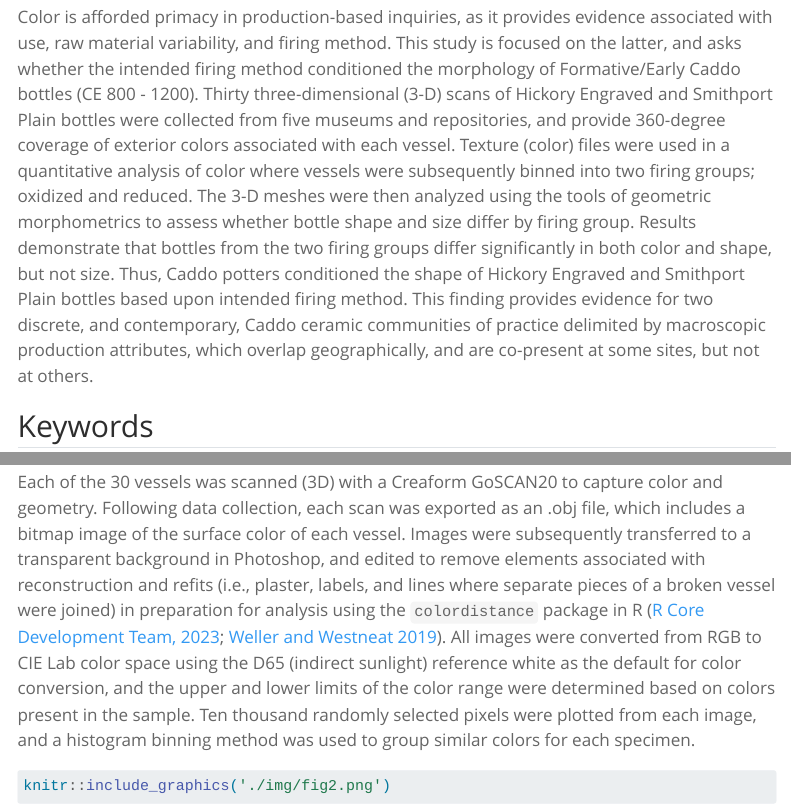
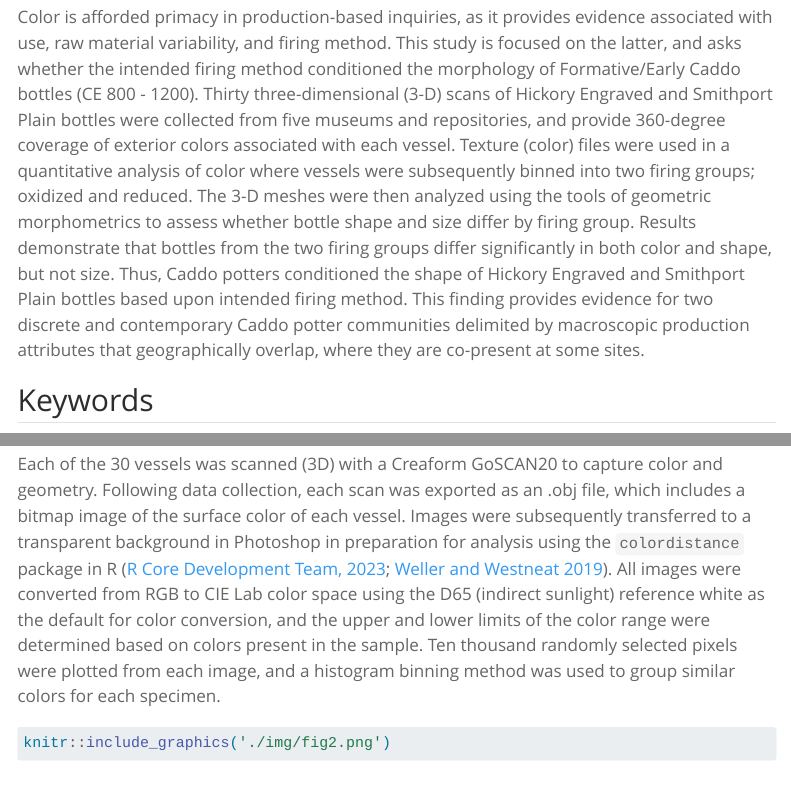
Before and after one commit to seldenlab/hfesp.1, a Quarto document (supp/index.qmd): the page in a window 1100 px wide, from 370 px down, and a second part further down, joined at a grey line. Rendered offline with R 4.5, knitr and Pandoc in place of Quarto, with nearby package versions; some code elsewhere in the file could not run offline; menus at the side of the page are left out; long lines of code are wrapped.

Commit message:
<edit index>

````diff
--- a/supp/index.qmd
+++ b/supp/index.qmd
@@ -18,7 +18,7 @@ license: "CC BY-NC"
 
 # Basis of inquiry
 
-Color is afforded primacy in production-based inquiries, as it provides evidence associated with use, raw material variability, and firing method. This study is focused on the latter, and asks whether the intended firing method conditioned the morphology of Formative/Early Caddo bottles (CE 800 - 1200). Thirty three-dimensional (3-D) scans of Hickory Engraved and Smithport Plain bottles were collected from five museums and repositories, and provide 360-degree coverage of exterior colors associated with each vessel. Texture (color) files were used in a quantitative analysis of color where vessels were subsequently binned into two firing groups; oxidized and reduced. The 3-D meshes were then analyzed using the tools of geometric morphometrics to assess whether bottle shape and size differ by firing group. Results demonstrate that bottles from the two firing groups differ significantly in both color and shape, but not size. Thus, Caddo potters conditioned the shape of Hickory Engraved and Smithport Plain bottles based upon intended firing method. This finding provides evidence for two discrete, and contemporary, Caddo ceramic communities of practice delimited by macroscopic production attributes, which overlap geographically, and are co-present at some sites, but not at others.
+Color is afforded primacy in production-based inquiries, as it provides evidence associated with use, raw material variability, and firing method. This study is focused on the latter, and asks whether the intended firing method conditioned the morphology of Formative/Early Caddo bottles (CE 800 - 1200). Thirty three-dimensional (3-D) scans of Hickory Engraved and Smithport Plain bottles were collected from five museums and repositories, and provide 360-degree coverage of exterior colors associated with each vessel. Texture (color) files were used in a quantitative analysis of color where vessels were subsequently binned into two firing groups; oxidized and reduced. The 3-D meshes were then analyzed using the tools of geometric morphometrics to assess whether bottle shape and size differ by firing group. Results demonstrate that bottles from the two firing groups differ significantly in both color and shape, but not size. Thus, Caddo potters conditioned the shape of Hickory Engraved and Smithport Plain bottles based upon intended firing method. This finding provides evidence for two discrete and contemporary Caddo potter communities delimited by macroscopic production attributes that geographically overlap, where they are co-present at some sites.
 
 ## Keywords
 
@@ -33,7 +33,7 @@ knitr::include_graphics('./img/fig1.png')
 
 ## Firing
 
-Each of the 30 vessels was scanned (3D) with a Creaform GoSCAN20 to capture color and geometry. Following data collection, each scan was exported as an .obj file, which includes a bitmap image of the surface color of each vessel. Images were subsequently transferred to a transparent background in Photoshop, and edited to remove elements associated with reconstruction and refits (i.e., plaster, labels, and lines where separate pieces of a broken vessel were joined) in preparation for analysis using the `colordistance` package in R [@R;@RN11200]. All images were converted from RGB to CIE Lab color space using the D65 (indirect sunlight) reference white as the default for color conversion, and the upper and lower limits of the color range were determined based on colors present in the sample. Ten thousand randomly selected pixels were plotted from each image, and a histogram binning method was used to group similar colors for each specimen.
+Each of the 30 vessels was scanned (3D) with a Creaform GoSCAN20 to capture color and geometry. Following data collection, each scan was exported as an .obj file, which includes a bitmap image of the surface color of each vessel. Images were subsequently transferred to a transparent background in Photoshop in preparation for analysis using the `colordistance` package in R [@R;@RN11200]. All images were converted from RGB to CIE Lab color space using the D65 (indirect sunlight) reference white as the default for color conversion, and the upper and lower limits of the color range were determined based on colors present in the sample. Ten thousand randomly selected pixels were plotted from each image, and a histogram binning method was used to group similar colors for each specimen.
 
 ```{r fig2, fig.cap="Color binning process for a single object; adapted from Weller and Westneat (2019:Figure 2). In a, image of a Smithport Plain bottle with a transparent background; b, 3D scatterplot of 10,000 non-background pixels in CIE Lab color space; c, clusters from the histogram in b displayed in CIE Lab color space; and d, histogram showing the proportion of non-background pixels assigned to each of eight bins."}
 
````
Also changed, not shown: docs/search.json, supp/index.qmd (2 more changed lines), 3 other files.
